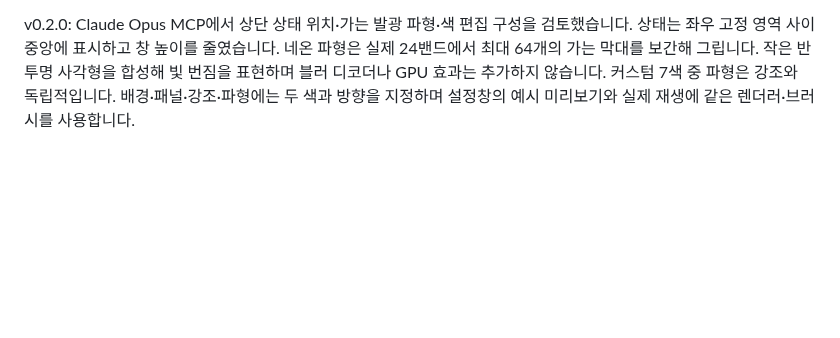
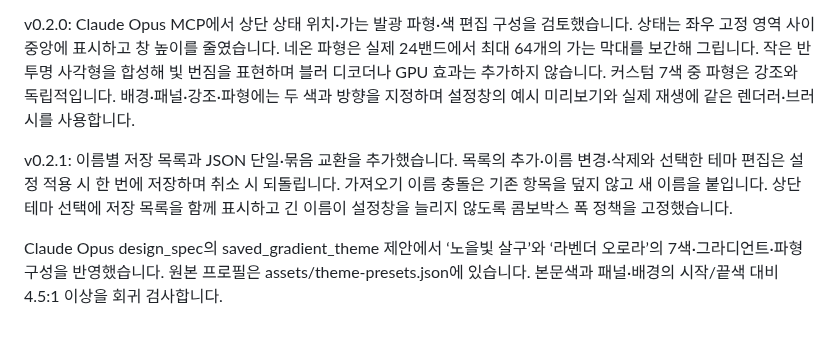
Before and after one commit to enedaze-sub/Desktop-Music-Player, a Markdown page: docs/design-custom-themes.md, the part around the change. Drawn GitHub-style; blank space fills up the shorter version.

```diff
--- a/docs/design-custom-themes.md
+++ b/docs/design-custom-themes.md
@@ -8,3 +8,8 @@ Claude Opus 5.5 MCP의 design_spec으로 색 편집·명칭·파형 가독성
 
 
 v0.2.0: Claude Opus MCP에서 상단 상태 위치·가는 발광 파형·색 편집 구성을 검토했습니다. 상태는 좌우 고정 영역 사이 중앙에 표시하고 창 높이를 줄였습니다. 네온 파형은 실제 24밴드에서 최대 64개의 가는 막대를 보간해 그립니다. 작은 반투명 사각형을 합성해 빛 번짐을 표현하며 블러 디코더나 GPU 효과는 추가하지 않습니다. 커스텀 7색 중 파형은 강조와 독립적입니다. 배경·패널·강조·파형에는 두 색과 방향을 지정하며 설정창의 예시 미리보기와 실제 재생에 같은 렌더러·브러시를 사용합니다.
+
+
+v0.2.1: 이름별 저장 목록과 JSON 단일·묶음 교환을 추가했습니다. 목록의 추가·이름 변경·삭제와 선택한 테마 편집은 설정 적용 시 한 번에 저장하며 취소 시 되돌립니다. 가져오기 이름 충돌은 기존 항목을 덮지 않고 새 이름을 붙입니다. 상단 테마 선택에 저장 목록을 함께 표시하고 긴 이름이 설정창을 늘리지 않도록 콤보박스 폭 정책을 고정했습니다.
+
+Claude Opus design_spec의 saved_gradient_theme 제안에서 ‘노을빛 살구’와 ‘라벤더 오로라’의 7색·그라디언트·파형 구성을 반영했습니다. 원본 프로필은 assets/theme-presets.json에 있습니다. 본문색과 패널·배경의 시작/끝색 대비 4.5:1 이상을 회귀 검사합니다.
```
Also changed, not shown: README.md (+9 -3 lines), docs/release-notes.md (+10 -10 lines), docs/theme-profile-format.md (added, +7 -0 lines), docs/preview-lavender-aurora.png (added), docs/preview-settings.png, docs/preview-sunset-apricot.png (added), 12 other files.
